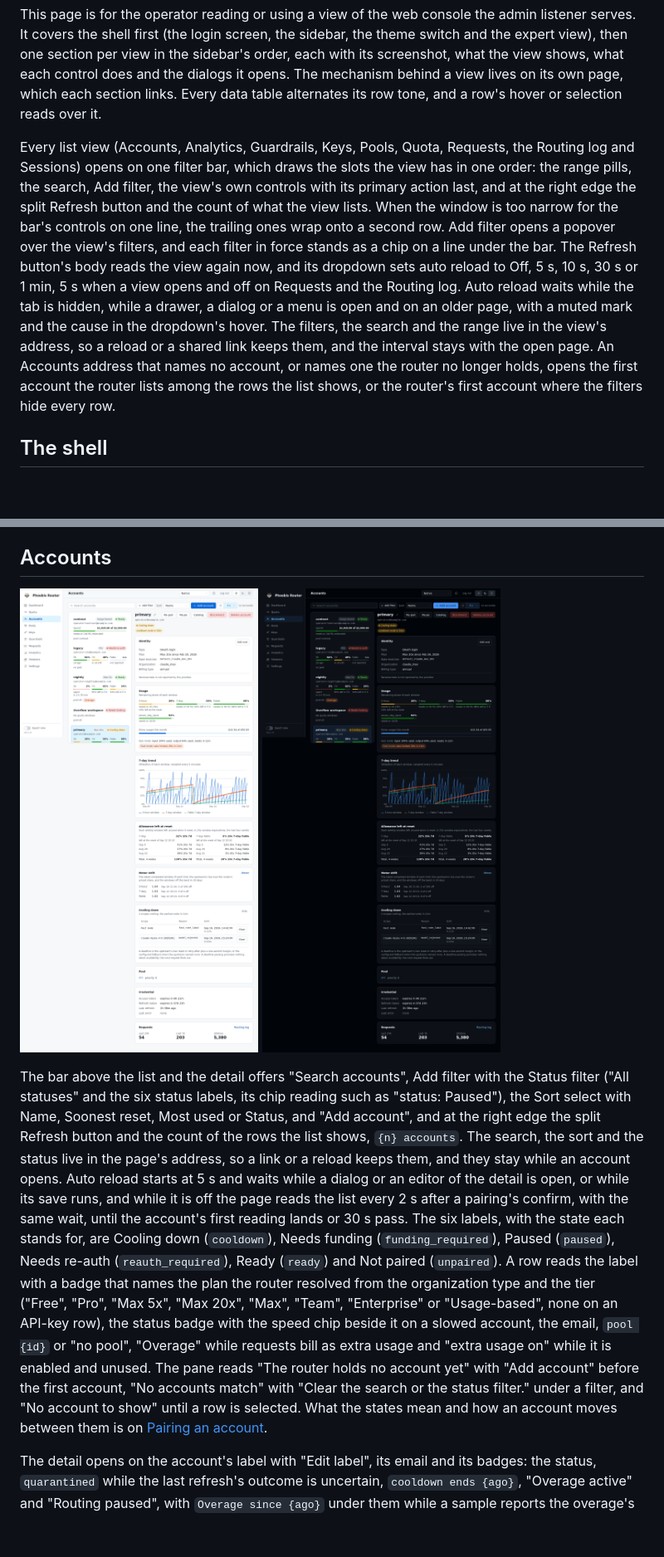
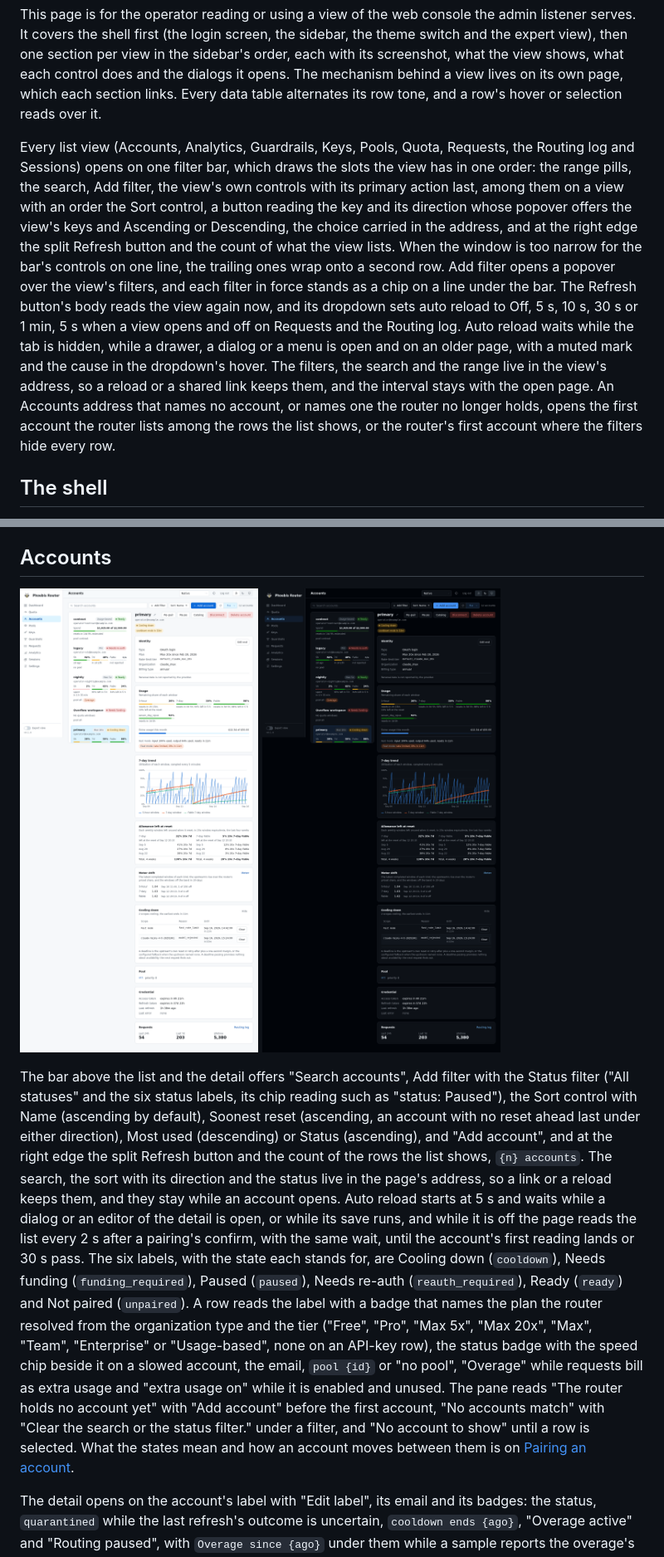
Before and after one commit to phoebis-project/phoebis, a Markdown page: docs/site/console.md, 2 parts joined by grey strips. Shown at 83% size. GitHub-like rendering; pictures changed too: docs/site/assets/accounts-dark.png, docs/site/assets/accounts-light.png; blank space fills up the shorter version.

```diff
--- a/docs/site/console.md
+++ b/docs/site/console.md
@@ -8,15 +8,17 @@ a row's hover or selection reads over it.
 
 Every list view (Accounts, Analytics, Guardrails, Keys, Pools, Quota, Requests, the Routing log and Sessions) opens on
 one filter bar, which draws the slots the view has in one order: the range pills, the search, Add filter, the view's own
-controls with its primary action last, and at the right edge the split Refresh button and the count of what the view
-lists. When the window is too narrow for the bar's controls on one line, the trailing ones wrap onto a second row. Add
-filter opens a popover over the view's filters, and each filter in force stands as a chip on a line under the bar. The
-Refresh button's body reads the view again now, and its dropdown sets auto reload to Off, 5 s, 10 s, 30 s or 1 min, 5 s
-when a view opens and off on Requests and the Routing log. Auto reload waits while the tab is hidden, while a drawer, a
-dialog or a menu is open and on an older page, with a muted mark and the cause in the dropdown's hover. The filters, the
-search and the range live in the view's address, so a reload or a shared link keeps them, and the interval stays with
-the open page. An Accounts address that names no account, or names one the router no longer holds, opens the first
-account the router lists among the rows the list shows, or the router's first account where the filters hide every row.
+controls with its primary action last, among them on a view with an order the Sort control, a button reading the key and
+its direction whose popover offers the view's keys and Ascending or Descending, the choice carried in the address, and
+at the right edge the split Refresh button and the count of what the view lists. When the window is too narrow for the
+bar's controls on one line, the trailing ones wrap onto a second row. Add filter opens a popover over the view's
+filters, and each filter in force stands as a chip on a line under the bar. The Refresh button's body reads the view
+again now, and its dropdown sets auto reload to Off, 5 s, 10 s, 30 s or 1 min, 5 s when a view opens and off on Requests
+and the Routing log. Auto reload waits while the tab is hidden, while a drawer, a dialog or a menu is open and on an
+older page, with a muted mark and the cause in the dropdown's hover. The filters, the search and the range live in the
+view's address, so a reload or a shared link keeps them, and the interval stays with the open page. An Accounts address
+that names no account, or names one the router no longer holds, opens the first account the router lists among the rows
+the list shows, or the router's first account where the filters hide every row.
 
 ## The shell
 
@@ -263,20 +265,21 @@ it opened to when it resets, and labeled with the instant it resets. Lanes endin
 ![The Accounts view: the list with the selected account's detail](assets/accounts-dark.png#only-dark)
 
 The bar above the list and the detail offers "Search accounts", Add filter with the Status filter ("All statuses" and
-the six status labels, its chip reading such as "status: Paused"), the Sort select with Name, Soonest reset, Most used
-or Status, and "Add account", and at the right edge the split Refresh button and the count of the rows the list shows,
-`{n} accounts`. The search, the sort and the status live in the page's address, so a link or a reload keeps them, and
-they stay while an account opens. Auto reload starts at 5 s and waits while a dialog or an editor of the detail is open,
-or while its save runs, and while it is off the page reads the list every 2 s after a pairing's confirm, with the same
-wait, until the account's first reading lands or 30 s pass. The six labels, with the state each stands for, are Cooling
-down (`cooldown`), Needs funding (`funding_required`), Paused (`paused`), Needs re-auth (`reauth_required`), Ready
-(`ready`) and Not paired (`unpaired`). A row reads the label with a badge that names the plan the router resolved from
-the organization type and the tier ("Free", "Pro", "Max 5x", "Max 20x", "Max", "Team", "Enterprise" or "Usage-based",
-none on an API-key row), the status badge with the speed chip beside it on a slowed account, the email, `pool {id}` or
-"no pool", "Overage" while requests bill as extra usage and "extra usage on" while it is enabled and unused. The pane
-reads "The router holds no account yet" with "Add account" before the first account, "No accounts match" with "Clear the
-search or the status filter." under a filter, and "No account to show" until a row is selected. What the states mean and
-how an account moves between them is on [Pairing an account](pairing.md).
+the six status labels, its chip reading such as "status: Paused"), the Sort control with Name (ascending by default),
+Soonest reset (ascending, an account with no reset ahead last under either direction), Most used (descending) or Status
+(ascending), and "Add account", and at the right edge the split Refresh button and the count of the rows the list shows,
+`{n} accounts`. The search, the sort with its direction and the status live in the page's address, so a link or a reload
+keeps them, and they stay while an account opens. Auto reload starts at 5 s and waits while a dialog or an editor of the
+detail is open, or while its save runs, and while it is off the page reads the list every 2 s after a pairing's confirm,
+with the same wait, until the account's first reading lands or 30 s pass. The six labels, with the state each stands
+for, are Cooling down (`cooldown`), Needs funding (`funding_required`), Paused (`paused`), Needs re-auth
+(`reauth_required`), Ready (`ready`) and Not paired (`unpaired`). A row reads the label with a badge that names the plan
+the router resolved from the organization type and the tier ("Free", "Pro", "Max 5x", "Max 20x", "Max", "Team",
+"Enterprise" or "Usage-based", none on an API-key row), the status badge with the speed chip beside it on a slowed
+account, the email, `pool {id}` or "no pool", "Overage" while requests bill as extra usage and "extra usage on" while it
+is enabled and unused. The pane reads "The router holds no account yet" with "Add account" before the first account, "No
+accounts match" with "Clear the search or the status filter." under a filter, and "No account to show" until a row is
+selected. What the states mean and how an account moves between them is on [Pairing an account](pairing.md).
 
 The detail opens on the account's label with "Edit label", its email and its badges: the status, `quarantined` while
 the last refresh's outcome is uncertain, `cooldown ends {ago}`, "Overage active" and "Routing paused", with `Overage
```
Also changed, not shown: docs/site/changelog.md (+46 -45 lines), 12 other files.
